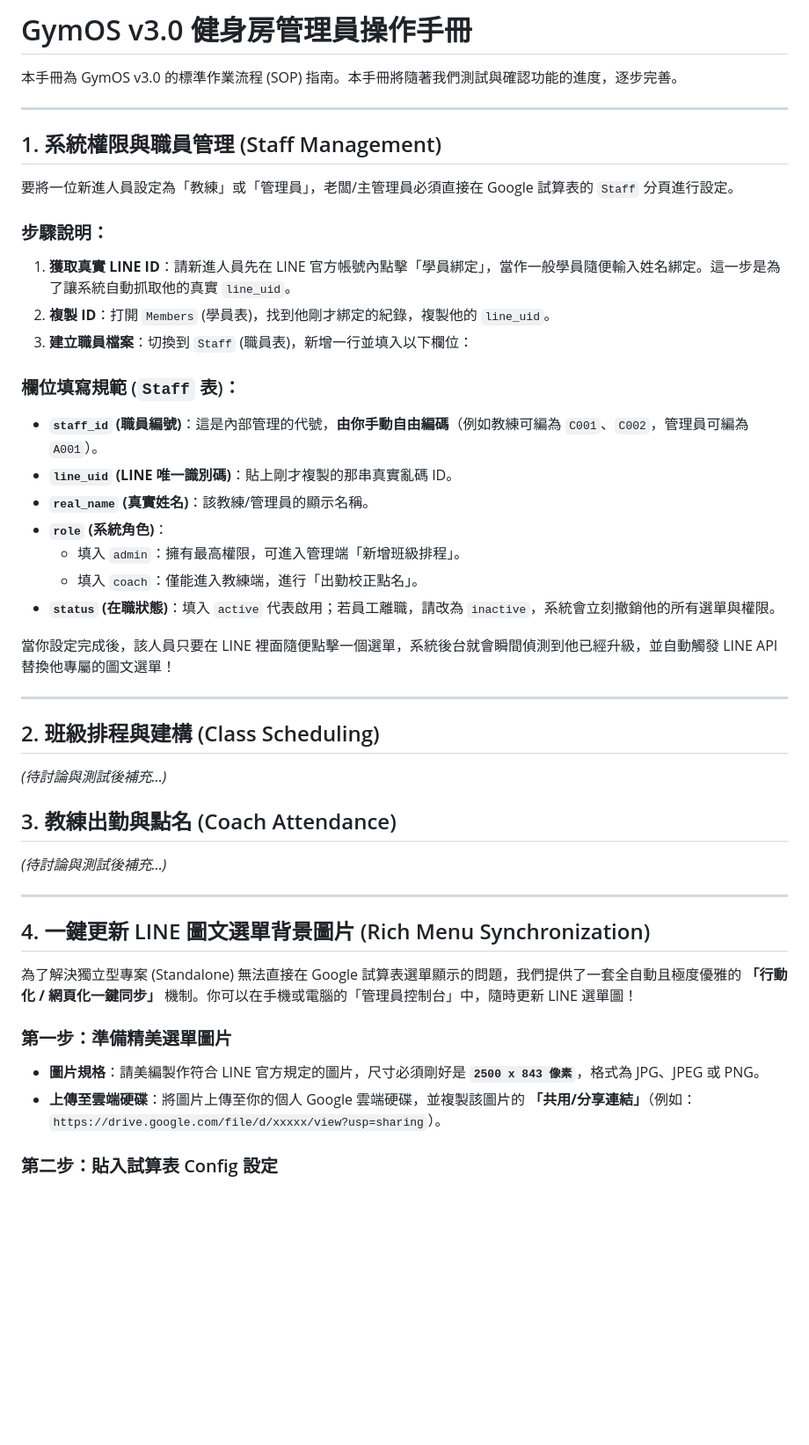
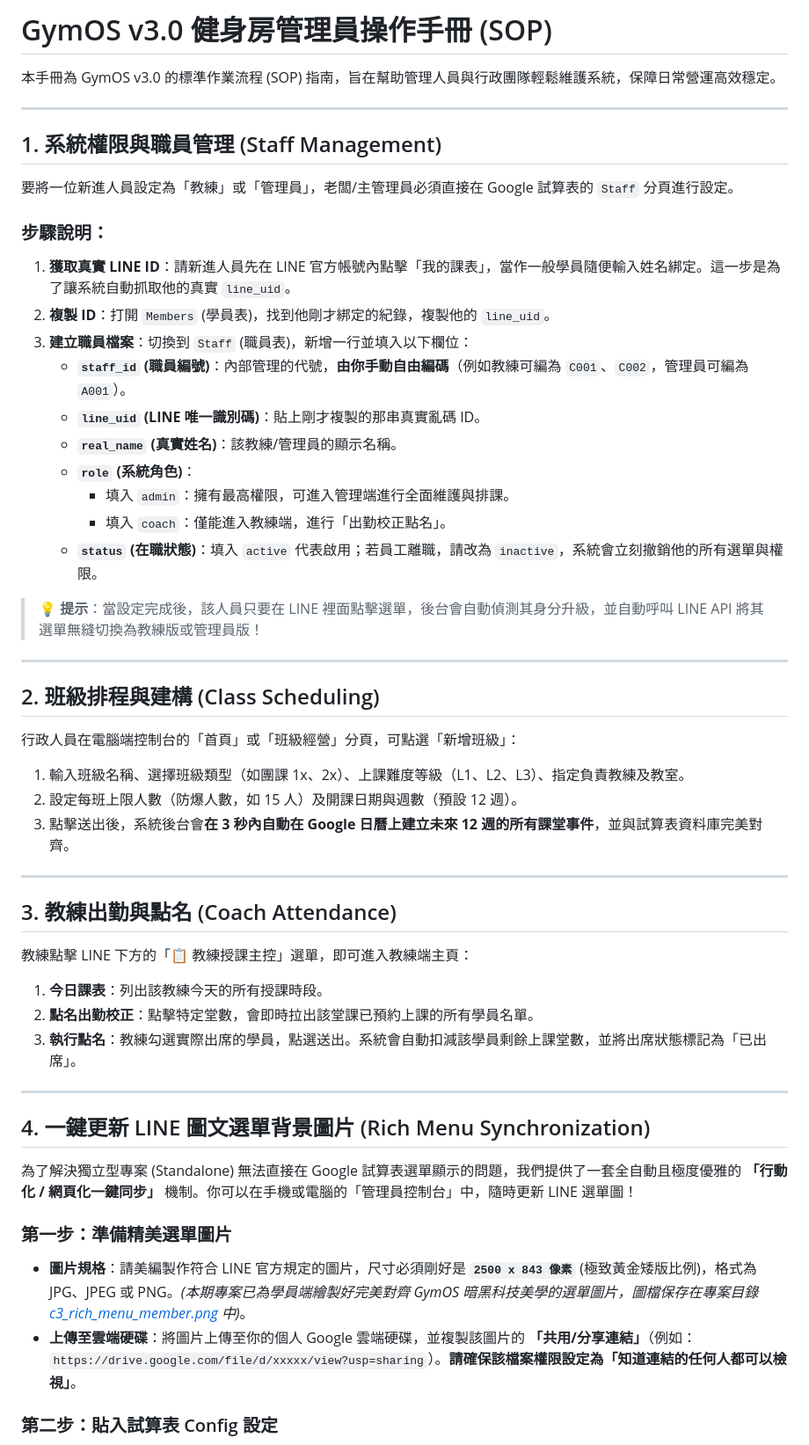
Before and after one commit to joedler/c3_pro, a Markdown page: docs/健身房管理員操作手冊.md, the part around one of its changes. Shown at 88% size. GitHub-like rendering; blank space fills up the shorter version.

Commit message:
docs: complete v3.0 handover documents (PRD, Admin SOP, Student Guide)

```diff
--- a/docs/健身房管理員操作手冊.md
+++ b/docs/健身房管理員操作手冊.md
@@ -1,6 +1,6 @@
-# GymOS v3.0 健身房管理員操作手冊
+# GymOS v3.0 健身房管理員操作手冊 (SOP)
 
-本手冊為 GymOS v3.0 的標準作業流程 (SOP) 指南。本手冊將隨著我們測試與確認功能的進度，逐步完善。
+本手冊為 GymOS v3.0 的標準作業流程 (SOP) 指南，旨在幫助管理人員與行政團隊輕鬆維護系統，保障日常營運高效穩定。
 
 ---
 
@@ -9,28 +9,36 @@
 要將一位新進人員設定為「教練」或「管理員」，老闆/主管理員必須直接在 Google 試算表的 `Staff` 分頁進行設定。
 
 ### 步驟說明：
-1. **獲取真實 LINE ID**：請新進人員先在 LINE 官方帳號內點擊「學員綁定」，當作一般學員隨便輸入姓名綁定。這一步是為了讓系統自動抓取他的真實 `line_uid`。
+1. **獲取真實 LINE ID**：請新進人員先在 LINE 官方帳號內點擊「我的課表」，當作一般學員隨便輸入姓名綁定。這一步是為了讓系統自動抓取他的真實 `line_uid`。
 2. **複製 ID**：打開 `Members` (學員表)，找到他剛才綁定的紀錄，複製他的 `line_uid`。
 3. **建立職員檔案**：切換到 `Staff` (職員表)，新增一行並填入以下欄位：
+   * **`staff_id` (職員編號)**：內部管理的代號，**由你手動自由編碼**（例如教練可編為 `C001`、`C002`，管理員可編為 `A001`）。
+   * **`line_uid` (LINE 唯一識別碼)**：貼上剛才複製的那串真實亂碼 ID。
+   * **`real_name` (真實姓名)**：該教練/管理員的顯示名稱。
+   * **`role` (系統角色)**：
+     *   填入 `admin`：擁有最高權限，可進入管理端進行全面維護與排課。
+     *   填入 `coach`：僅能進入教練端，進行「出勤校正點名」。
+   * **`status` (在職狀態)**：填入 `active` 代表啟用；若員工離職，請改為 `inactive`，系統會立刻撤銷他的所有選單與權限。
 
-### 欄位填寫規範 (`Staff` 表)：
-*   **`staff_id` (職員編號)**：這是內部管理的代號，**由你手動自由編碼**（例如教練可編為 `C001`、`C002`，管理員可編為 `A001`）。
-*   **`line_uid` (LINE 唯一識別碼)**：貼上剛才複製的那串真實亂碼 ID。
-*   **`real_name` (真實姓名)**：該教練/管理員的顯示名稱。
-*   **`role` (系統角色)**：
-    *   填入 `admin`：擁有最高權限，可進入管理端「新增班級排程」。
-    *   填入 `coach`：僅能進入教練端，進行「出勤校正點名」。
-*   **`status` (在職狀態)**：填入 `active` 代表啟用；若員工離職，請改為 `inactive`，系統會立刻撤銷他的所有選單與權限。
-
-當你設定完成後，該人員只要在 LINE 裡面隨便點擊一個選單，系統後台就會瞬間偵測到他已經升級，並自動觸發 LINE API 替換他專屬的圖文選單！
+> 💡 **提示**：當設定完成後，該人員只要在 LINE 裡面點擊選單，後台會自動偵測其身分升級，並自動呼叫 LINE API 將其選單無縫切換為教練版或管理員版！
 
 ---
 
 ## 2. 班級排程與建構 (Class Scheduling)
-*(待討論與測試後補充...)*
+
+行政人員在電腦端控制台的「首頁」或「班級經營」分頁，可點選「新增班級」：
+1. 輸入班級名稱、選擇班級類型（如團課 1x、2x）、上課難度等級（L1、L2、L3）、指定負責教練及教室。
+2. 設定每班上限人數（防爆人數，如 15 人）及開課日期與週數（預設 12 週）。
+3. 點擊送出後，系統後台會**在 3 秒內自動在 Google 日曆上建立未來 12 週的所有課堂事件**，並與試算表資料庫完美對齊。
+
+---
 
 ## 3. 教練出勤與點名 (Coach Attendance)
-*(待討論與測試後補充...)*
+
+教練點擊 LINE 下方的「📋 教練授課主控」選單，即可進入教練端主頁：
+1. **今日課表**：列出該教練今天的所有授課時段。
+2. **點名出勤校正**：點擊特定堂數，會即時拉出該堂課已預約上課的所有學員名單。
+3. **執行點名**：教練勾選實際出席的學員，點選送出。系統會自動扣減該學員剩餘上課堂數，並將出席狀態標記為「已出席」。
 
 ---
 
@@ -39,8 +47,8 @@
 為了解決獨立型專案 (Standalone) 無法直接在 Google 試算表選單顯示的問題，我們提供了一套全自動且極度優雅的 **「行動化 / 網頁化一鍵同步」** 機制。你可以在手機或電腦的「管理員控制台」中，隨時更新 LINE 選單圖！
 
 ### 第一步：準備精美選單圖片
-*   **圖片規格**：請美編製作符合 LINE 官方規定的圖片，尺寸必須剛好是 **`2500 x 843 像素`**，格式為 JPG、JPEG 或 PNG。
-*   **上傳至雲端硬碟**：將圖片上傳至你的個人 Google 雲端硬碟，並複製該圖片的 **「共用/分享連結」**（例如：`https://drive.google.com/file/d/xxxxx/view?usp=sharing`）。
+*   **圖片規格**：請美編製作符合 LINE 官方規定的圖片，尺寸必須剛好是 **`2500 x 843 像素`** (極致黃金矮版比例)，格式為 JPG、JPEG 或 PNG。*(本期專案已為學員端繪製好完美對齊 GymOS 暗黑科技美學的選單圖片，圖檔保存在專案目錄 [c3_rich_menu_member.png](file:///d:/_LINE%20BOT/_C3_PRO/img/c3_rich_menu_member.png) 中)*。
+*   **上傳至雲端硬碟**：將圖片上傳至你的個人 Google 雲端硬碟，並複製該圖片的 **「共用/分享連結」**（例如：`https://drive.google.com/file/d/xxxxx/view?usp=sharing`）。**請確保該檔案權限設定為「知道連結的任何人都可以檢視」**。
 
 ### 第二步：貼入試算表 Config 設定
 *   打開試算表的 **`Config (系統設定)`** 分頁。
```
Also changed, not shown: other parts of docs/健身房管理員操作手冊.md (+26 -4 lines), docs/GymOS-PRD-v3.0.md (+27 -8 lines), docs/學員使用指南.md (added, +61 -0 lines).
